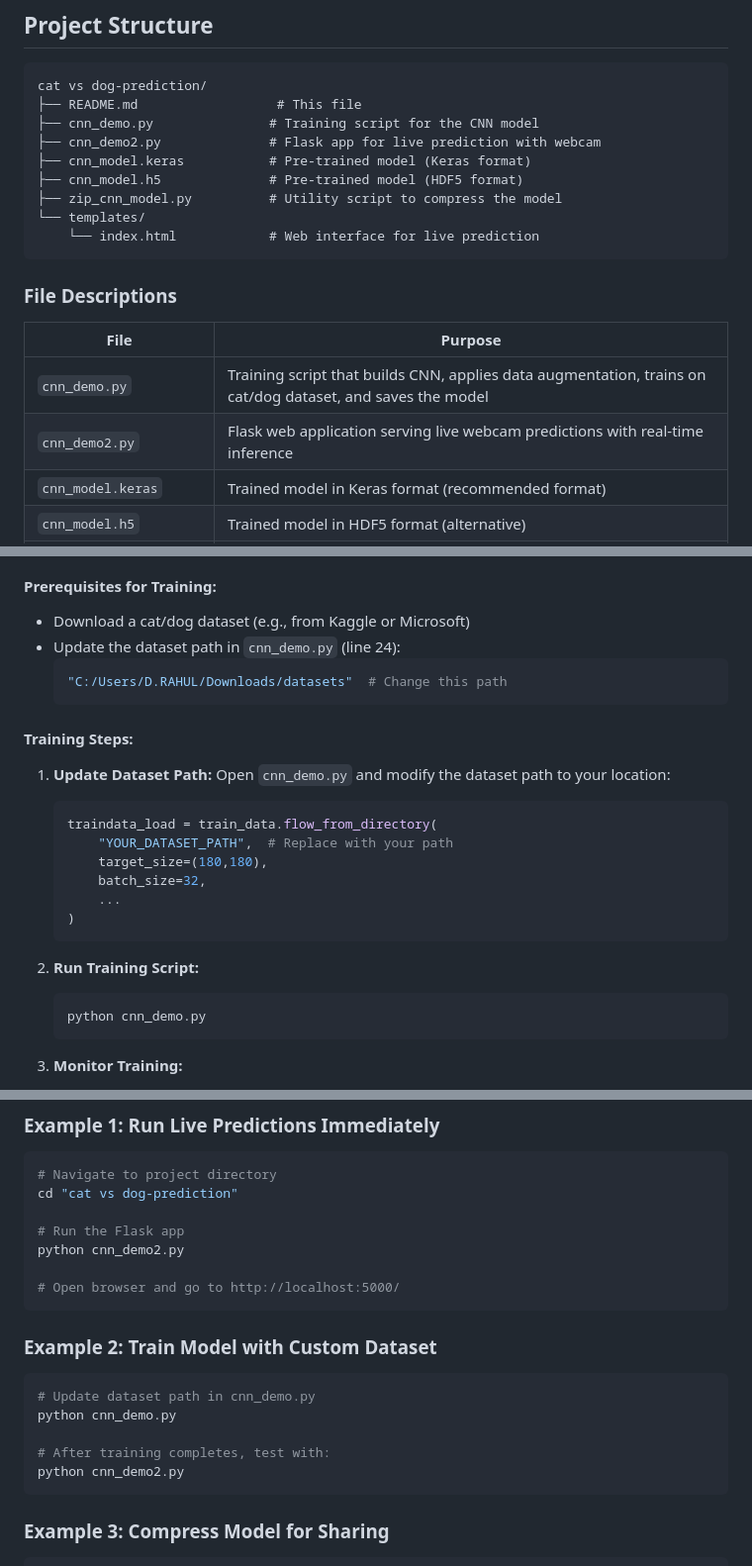
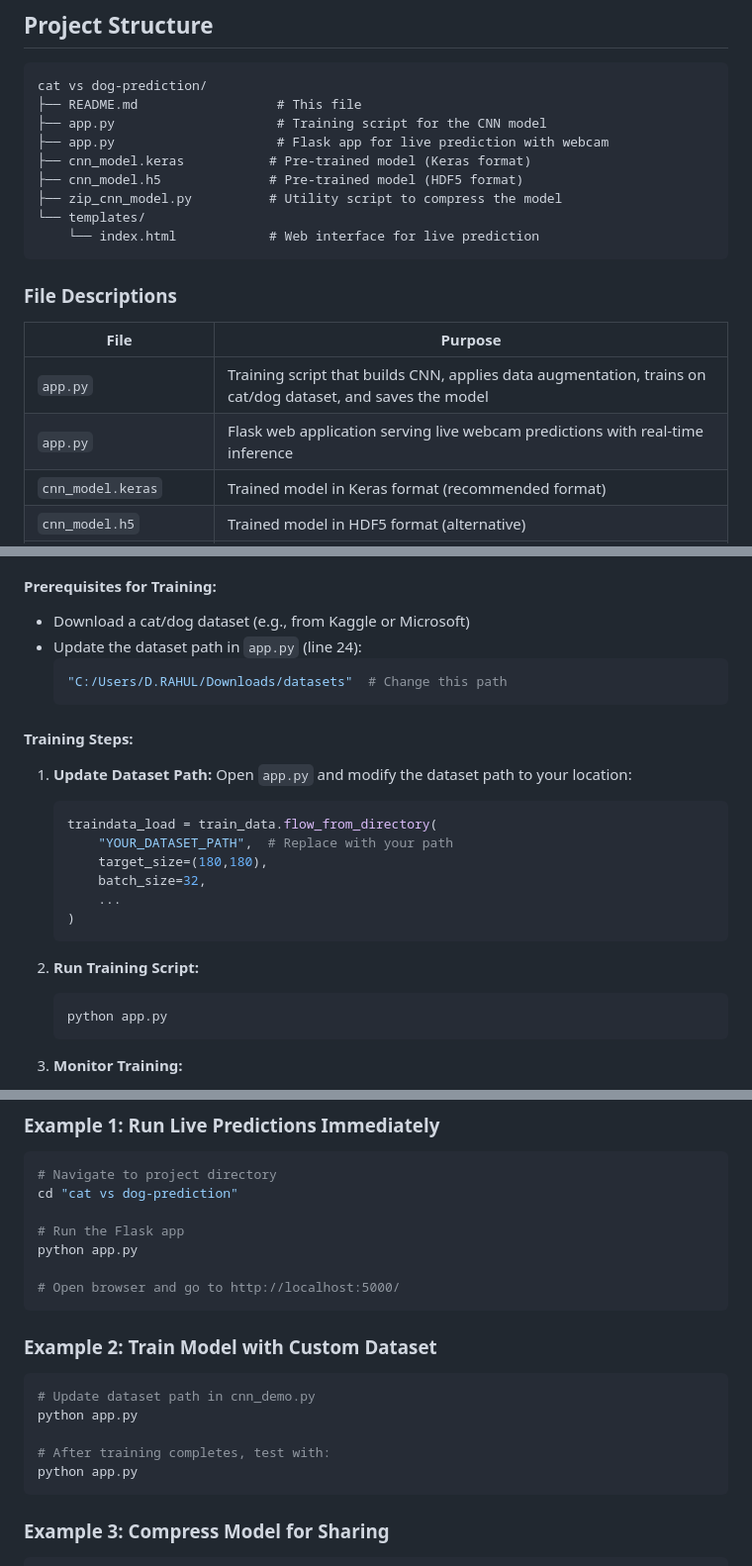
Before and after one commit to DovariRahul/cat-vs-dog, a Markdown page: README.md, 3 parts joined by grey strips. Shown at 99% size. Drawn GitHub-style.

Commit message:
Rename cnn_demo.py and cnn_demo2.py to app.py
Updated README to reflect changes in script names from cnn_demo.py and cnn_demo2.py to app.py.

````diff
--- a/README.md
+++ b/README.md
@@ -16,8 +16,8 @@ The system uses TensorFlow/Keras for deep learning, Flask for web serving, and O
 ```
 cat vs dog-prediction/
 ├── README.md                  # This file
-├── cnn_demo.py               # Training script for the CNN model
-├── cnn_demo2.py              # Flask app for live prediction with webcam
+├── app.py                     # Training script for the CNN model
+├── app.py                     # Flask app for live prediction with webcam
 ├── cnn_model.keras           # Pre-trained model (Keras format)
 ├── cnn_model.h5              # Pre-trained model (HDF5 format)
 ├── zip_cnn_model.py          # Utility script to compress the model
@@ -29,8 +29,8 @@ cat vs dog-prediction/
 
 | File | Purpose |
 |------|---------|
-| `cnn_demo.py` | Training script that builds CNN, applies data augmentation, trains on cat/dog dataset, and saves the model |
-| `cnn_demo2.py` | Flask web application serving live webcam predictions with real-time inference |
+| `app.py` | Training script that builds CNN, applies data augmentation, trains on cat/dog dataset, and saves the model |
+| `app.py` | Flask web application serving live webcam predictions with real-time inference |
 | `cnn_model.keras` | Trained model in Keras format (recommended format) |
 | `cnn_model.h5` | Trained model in HDF5 format (alternative) |
 | `zip_cnn_model.py` | Compresses the model file for easier distribution |
@@ -147,7 +147,7 @@ python cnn_demo2.py
 
 #### Prerequisites for Training:
 - Download a cat/dog dataset (e.g., from Kaggle or Microsoft)
-- Update the dataset path in `cnn_demo.py` (line 24):
+- Update the dataset path in `app.py` (line 24):
   ```python
   "C:/Users/D.RAHUL/Downloads/datasets"  # Change this path
   ```
@@ -155,7 +155,7 @@ python cnn_demo2.py
 #### Training Steps:
 
 1. **Update Dataset Path:**
-   Open `cnn_demo.py` and modify the dataset path to your location:
+   Open `app.py` and modify the dataset path to your location:
    ```python
    traindata_load = train_data.flow_from_directory(
        "YOUR_DATASET_PATH",  # Replace with your path
@@ -167,7 +167,7 @@ python cnn_demo2.py
 
 2. **Run Training Script:**
    ```bash
-   python cnn_demo.py
+   python app.py
    ```
 
 3. **Monitor Training:**
@@ -256,7 +256,7 @@ The CNN uses:
 cd "cat vs dog-prediction"
 
 # Run the Flask app
-python cnn_demo2.py
+python app.py
 
 # Open browser and go to http://localhost:5000/
 ```
@@ -264,10 +264,10 @@ python cnn_demo2.py
 ### Example 2: Train Model with Custom Dataset
 ```bash
 # Update dataset path in cnn_demo.py
-python cnn_demo.py
+python app.py
 
 # After training completes, test with:
-python cnn_demo2.py
+python app.py
 ```
 
 ### Example 3: Compress Model for Sharing
````
Also changed, not shown: other parts of README.md (+2 -2 lines).
